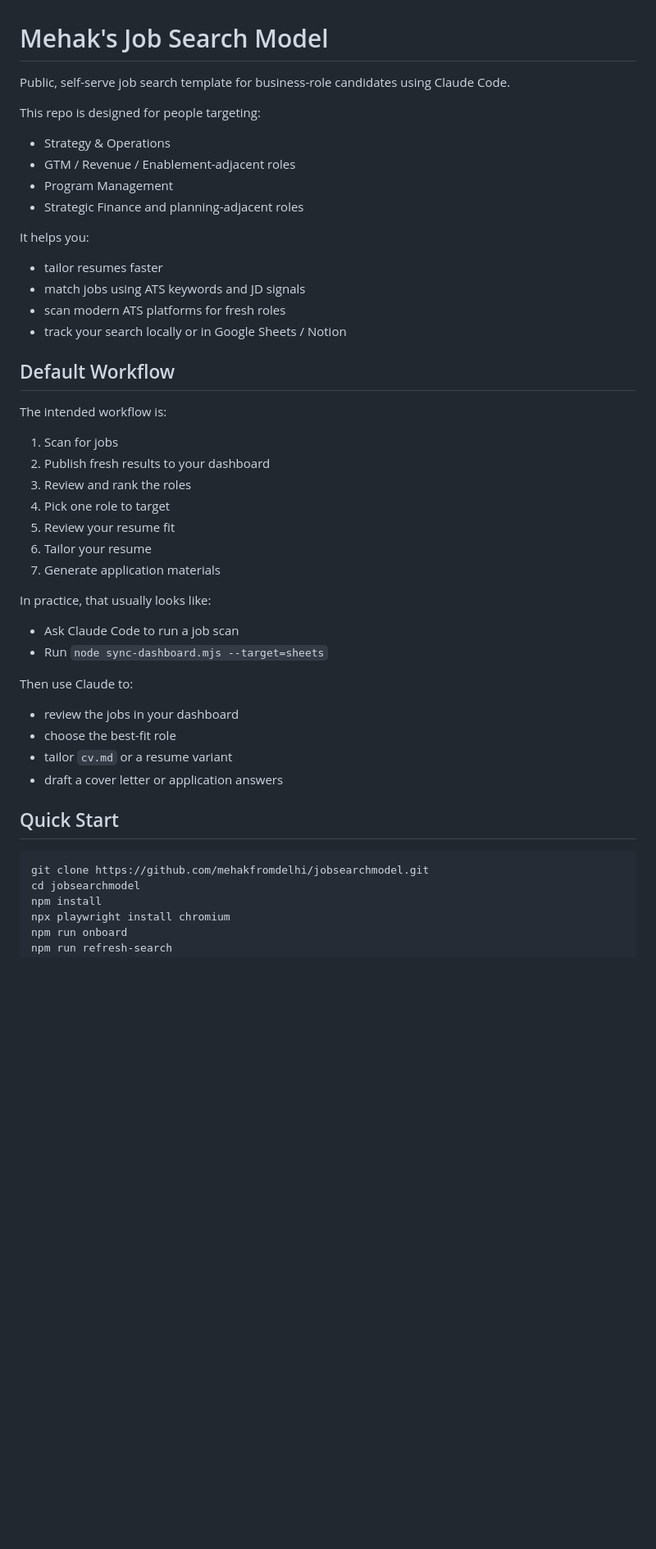
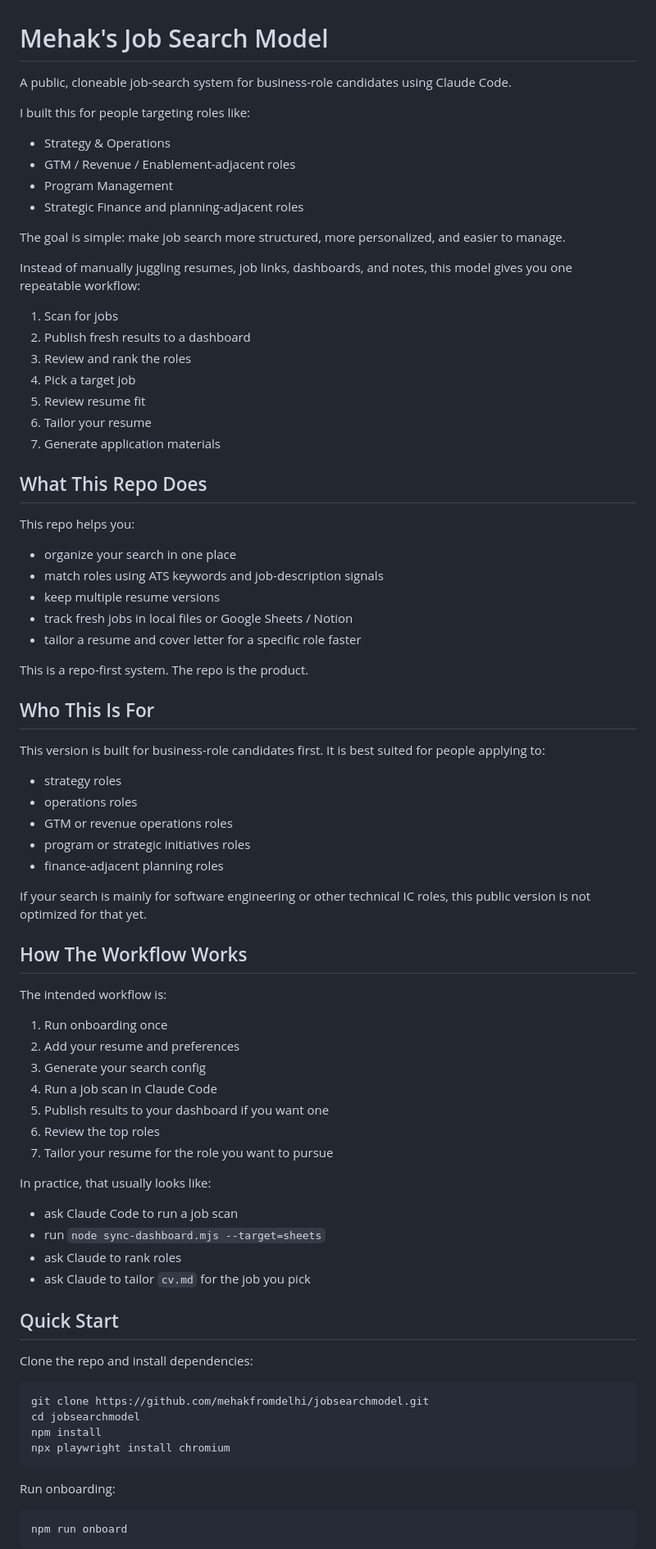
Before and after one commit to mehakfromdelhi/jobsearchmodel, a Markdown page: README.md, the part around one of its changes. Shown at 82% size. GitHub-like rendering; blank space fills up the shorter version.

````diff
--- a/README.md
+++ b/README.md
@@ -1,47 +1,77 @@
 # Mehak's Job Search Model
 
-Public, self-serve job search template for business-role candidates using Claude Code.
+A public, cloneable job-search system for business-role candidates using Claude Code.
 
-This repo is designed for people targeting:
+I built this for people targeting roles like:
 - Strategy & Operations
 - GTM / Revenue / Enablement-adjacent roles
 - Program Management
 - Strategic Finance and planning-adjacent roles
 
-It helps you:
-- tailor resumes faster
-- match jobs using ATS keywords and JD signals
-- scan modern ATS platforms for fresh roles
-- track your search locally or in Google Sheets / Notion
+The goal is simple: make job search more structured, more personalized, and easier to manage.
 
-## Default Workflow
+Instead of manually juggling resumes, job links, dashboards, and notes, this model gives you one repeatable workflow:
+
+1. Scan for jobs
+2. Publish fresh results to a dashboard
+3. Review and rank the roles
+4. Pick a target job
+5. Review resume fit
+6. Tailor your resume
+7. Generate application materials
+
+## What This Repo Does
+
+This repo helps you:
+- organize your search in one place
+- match roles using ATS keywords and job-description signals
+- keep multiple resume versions
+- track fresh jobs in local files or Google Sheets / Notion
+- tailor a resume and cover letter for a specific role faster
+
+This is a repo-first system. The repo is the product.
+
+## Who This Is For
+
+This version is built for business-role candidates first. It is best suited for people applying to:
+- strategy roles
+- operations roles
+- GTM or revenue operations roles
+- program or strategic initiatives roles
+- finance-adjacent planning roles
+
+If your search is mainly for software engineering or other technical IC roles, this public version is not optimized for that yet.
+
+## How The Workflow Works
 
 The intended workflow is:
 
-1. Scan for jobs
-2. Publish fresh results to your dashboard
-3. Review and rank the roles
-4. Pick one role to target
-5. Review your resume fit
-6. Tailor your resume
-7. Generate application materials
+1. Run onboarding once
+2. Add your resume and preferences
+3. Generate your search config
+4. Run a job scan in Claude Code
+5. Publish results to your dashboard if you want one
+6. Review the top roles
+7. Tailor your resume for the role you want to pursue
 
 In practice, that usually looks like:
-
-- Ask Claude Code to run a job scan
-- Run `node sync-dashboard.mjs --target=sheets`
-
-Then use Claude to:
-- review the jobs in your dashboard
-- choose the best-fit role
-- tailor `cv.md` or a resume variant
-- draft a cover letter or application answers
+- ask Claude Code to run a job scan
+- run `node sync-dashboard.mjs --target=sheets`
+- ask Claude to rank roles
+- ask Claude to tailor `cv.md` for the job you pick
 
 ## Quick Start
+
+Clone the repo and install dependencies:
 
 ```bash
 git clone https://github.com/mehakfromdelhi/jobsearchmodel.git
 cd jobsearchmodel
 npm install
 npx playwright install chromium
+```
+
+Run onboarding:
+
+```bash
 npm run onboard
````
Also changed, not shown: other parts of README.md (+153 -70 lines).
